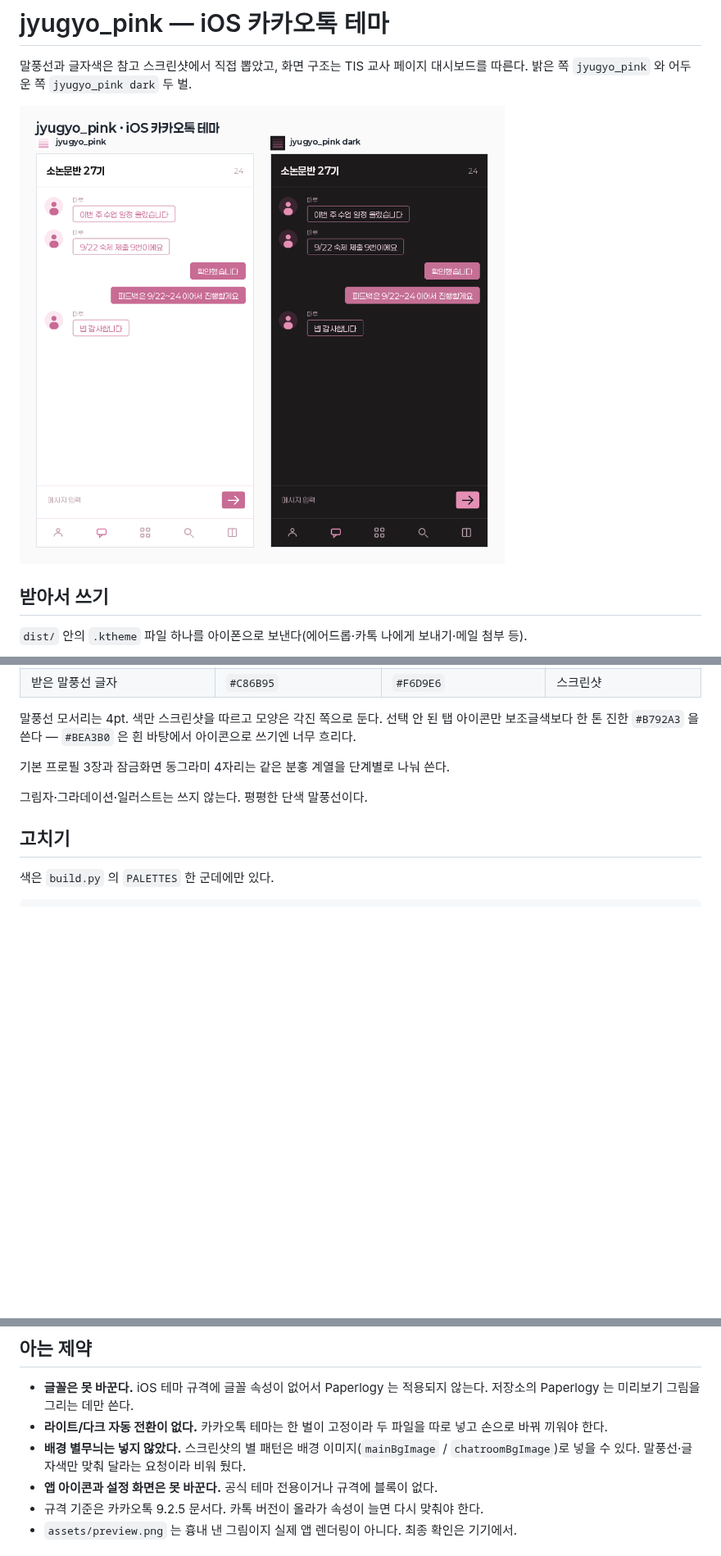
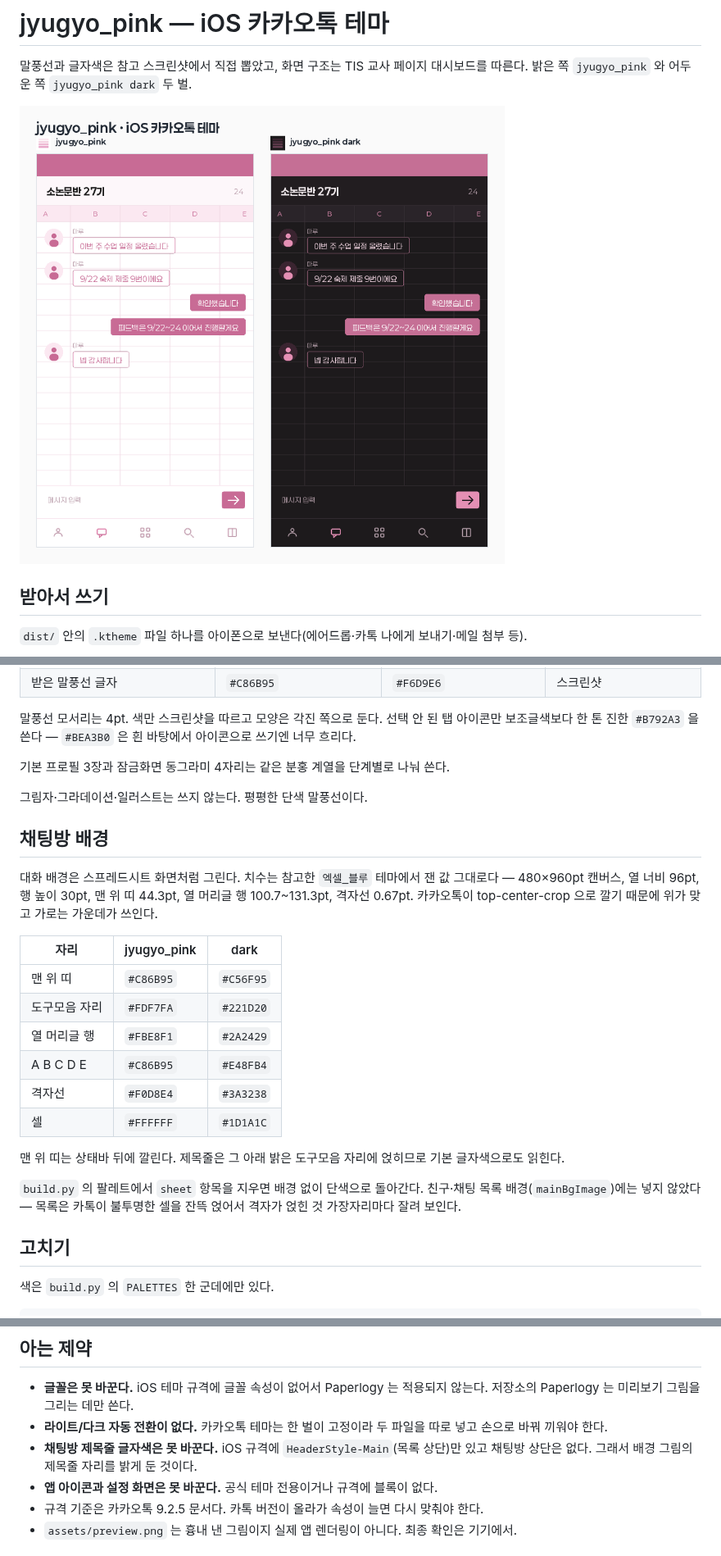
Before and after one commit to butterflier/bbs, a Markdown page: kakaotalk-theme/README.md, 3 parts joined by grey strips. Shown at 82% size. GitHub-like rendering; pictures changed too: kakaotalk-theme/assets/preview.png; blank space fills up the shorter version.

```diff
--- a/kakaotalk-theme/README.md
+++ b/kakaotalk-theme/README.md
@@ -39,6 +39,29 @@
 
 그림자·그라데이션·일러스트는 쓰지 않는다. 평평한 단색 말풍선이다.
 
+## 채팅방 배경
+
+대화 배경은 스프레드시트 화면처럼 그린다. 치수는 참고한 `엑셀_블루` 테마에서 잰 값
+그대로다 — 480×960pt 캔버스, 열 너비 96pt, 행 높이 30pt, 맨 위 띠 44.3pt,
+열 머리글 행 100.7~131.3pt, 격자선 0.67pt. 카카오톡이 top-center-crop 으로 깔기
+때문에 위가 맞고 가로는 가운데가 쓰인다.
+
+| 자리 | jyugyo_pink | dark |
+|---|---|---|
+| 맨 위 띠 | `#C86B95` | `#C56F95` |
+| 도구모음 자리 | `#FDF7FA` | `#221D20` |
+| 열 머리글 행 | `#FBE8F1` | `#2A2429` |
+| A B C D E | `#C86B95` | `#E48FB4` |
+| 격자선 | `#F0D8E4` | `#3A3238` |
+| 셀 | `#FFFFFF` | `#1D1A1C` |
+
+맨 위 띠는 상태바 뒤에 깔린다. 제목줄은 그 아래 밝은 도구모음 자리에 얹히므로
+기본 글자색으로도 읽힌다.
+
+`build.py` 의 팔레트에서 `sheet` 항목을 지우면 배경 없이 단색으로 돌아간다.
+친구·채팅 목록 배경(`mainBgImage`)에는 넣지 않았다 — 목록은 카톡이 불투명한 셀을
+잔뜩 얹어서 격자가 얹힌 것 가장자리마다 잘려 보인다.
+
 ## 고치기
 
 색은 `build.py` 의 `PALETTES` 한 군데에만 있다.
@@ -56,8 +79,8 @@ python3 kakaotalk-theme/preview.py   # assets/preview.png 다시 그리기
   저장소의 Paperlogy 는 미리보기 그림을 그리는 데만 쓴다.
 - **라이트/다크 자동 전환이 없다.** 카카오톡 테마는 한 벌이 고정이라 두 파일을 따로 넣고
   손으로 바꿔 끼워야 한다.
-- **배경 별무늬는 넣지 않았다.** 스크린샷의 별 패턴은 배경 이미지(`mainBgImage` /
-  `chatroomBgImage`)로 넣을 수 있다. 말풍선·글자색만 맞춰 달라는 요청이라 비워 뒀다.
+- **채팅방 제목줄 글자색은 못 바꾼다.** iOS 규격에 `HeaderStyle-Main`(목록 상단)만
+  있고 채팅방 상단은 없다. 그래서 배경 그림의 제목줄 자리를 밝게 둔 것이다.
 - **앱 아이콘과 설정 화면은 못 바꾼다.** 공식 테마 전용이거나 규격에 블록이 없다.
 - 규격 기준은 카카오톡 9.2.5 문서다. 카톡 버전이 올라가 속성이 늘면 다시 맞춰야 한다.
 - `assets/preview.png` 는 흉내 낸 그림이지 실제 앱 렌더링이 아니다. 최종 확인은 기기에서.
```
Also changed, not shown: 4 other files.
